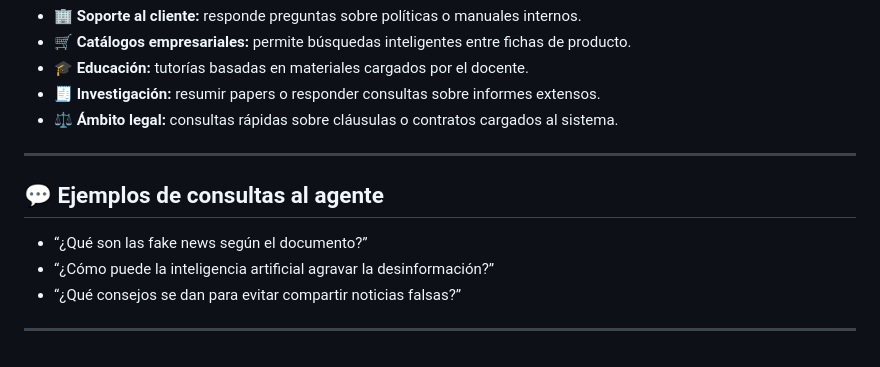
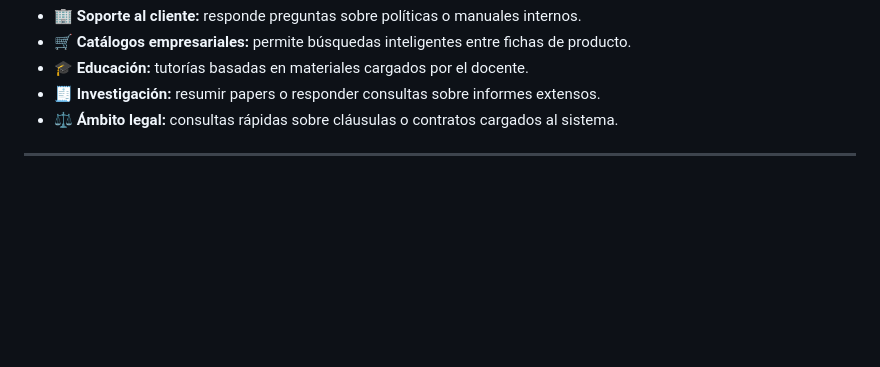
Before and after one commit to cartup90/AgenteRAG, a Markdown page: README.md, the part around the change. GitHub-like rendering; blank space fills up the shorter version.

```diff
--- a/README.md
+++ b/README.md
@@ -66,11 +66,3 @@ Algunos ejemplos prácticos:
 - ⚖️ **Ámbito legal:** consultas rápidas sobre cláusulas o contratos cargados al sistema.
 
 ---
-
-## 💬 Ejemplos de consultas al agente
-
-- “¿Qué son las fake news según el documento?”
-- “¿Cómo puede la inteligencia artificial agravar la desinformación?”
-- “¿Qué consejos se dan para evitar compartir noticias falsas?”
-
----
```
